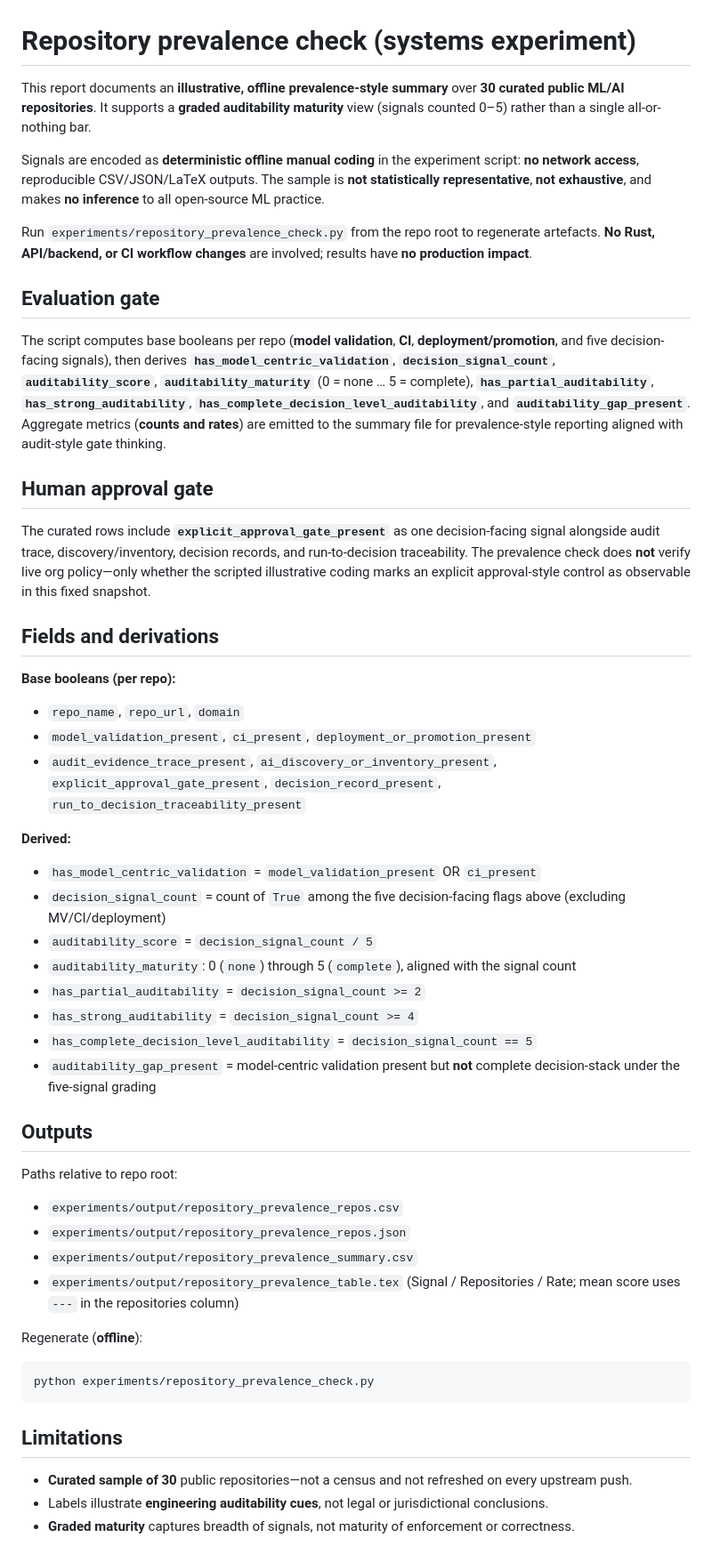
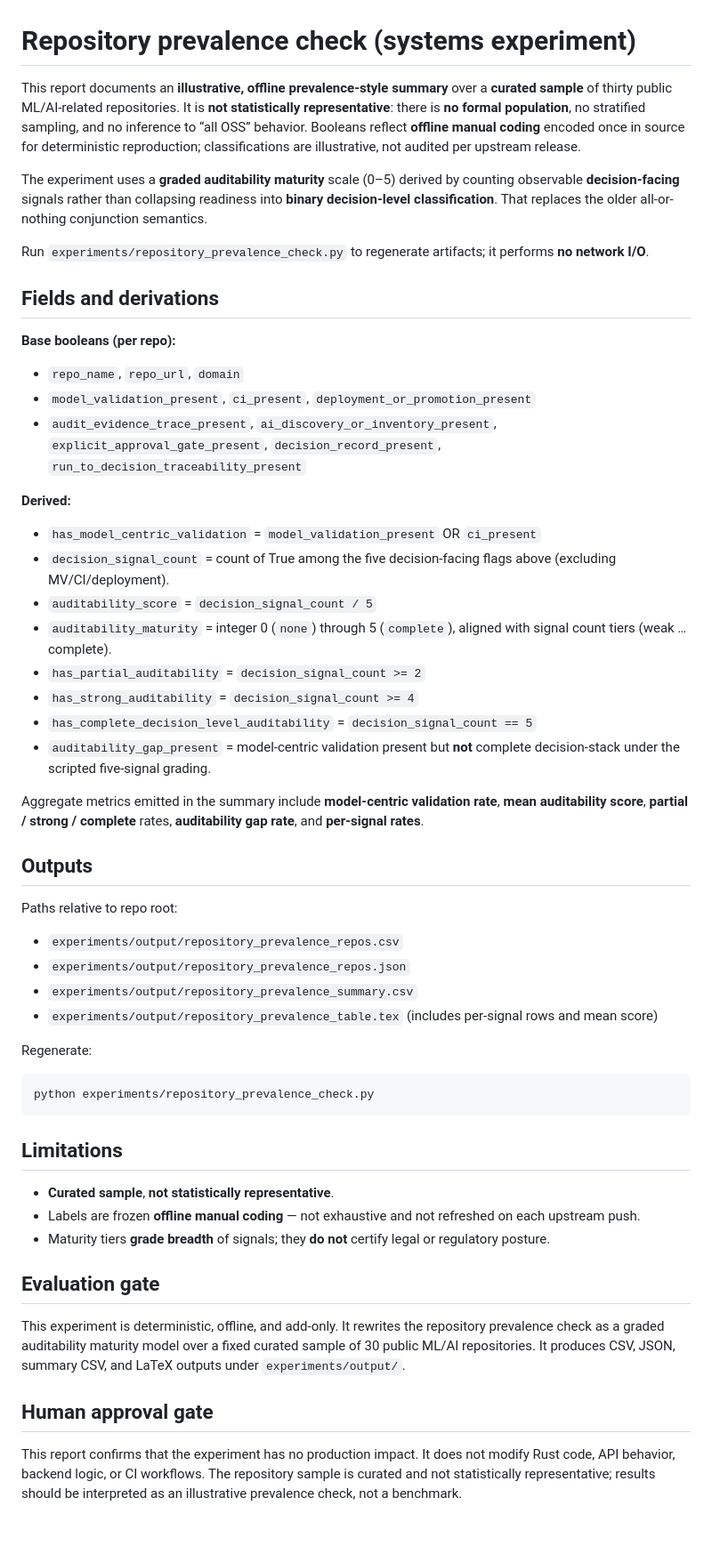
Before and after one commit to MonikaDvorackova/aigov-compliance-engine, a Markdown page: docs/reports/repository-prevalence-check.md, the part around the change. Shown at 89% size. Drawn GitHub-style; blank space fills up the shorter version.

````diff
--- a/docs/reports/repository-prevalence-check.md
+++ b/docs/reports/repository-prevalence-check.md
@@ -1,18 +1,10 @@
 # Repository prevalence check (systems experiment)
 
-This report documents an **illustrative, offline prevalence-style summary** over **30 curated public ML/AI repositories**. It supports a **graded auditability maturity** view (signals counted 0–5) rather than a single all-or-nothing bar.
+This report documents an **illustrative, offline prevalence-style summary** over a **curated sample** of thirty public ML/AI-related repositories. It is **not statistically representative**: there is **no formal population**, no stratified sampling, and no inference to “all OSS” behavior. Booleans reflect **offline manual coding** encoded once in source for deterministic reproduction; classifications are illustrative, not audited per upstream release.
 
-Signals are encoded as **deterministic offline manual coding** in the experiment script: **no network access**, reproducible CSV/JSON/LaTeX outputs. The sample is **not statistically representative**, **not exhaustive**, and makes **no inference** to all open-source ML practice.
+The experiment uses a **graded auditability maturity** scale (0–5) derived by counting observable **decision-facing** signals rather than collapsing readiness into **binary decision-level classification**. That replaces the older all-or-nothing conjunction semantics.
 
-Run `experiments/repository_prevalence_check.py` from the repo root to regenerate artefacts. **No Rust, API/backend, or CI workflow changes** are involved; results have **no production impact**.
-
-## Evaluation gate
-
-The script computes base booleans per repo (**model validation**, **CI**, **deployment/promotion**, and five decision-facing signals), then derives **`has_model_centric_validation`**, **`decision_signal_count`**, **`auditability_score`**, **`auditability_maturity`** (0 = none … 5 = complete), **`has_partial_auditability`**, **`has_strong_auditability`**, **`has_complete_decision_level_auditability`**, and **`auditability_gap_present`**. Aggregate metrics (**counts and rates**) are emitted to the summary file for prevalence-style reporting aligned with audit-style gate thinking.
-
-## Human approval gate
-
-The curated rows include **`explicit_approval_gate_present`** as one decision-facing signal alongside audit trace, discovery/inventory, decision records, and run-to-decision traceability. The prevalence check does **not** verify live org policy—only whether the scripted illustrative coding marks an explicit approval-style control as observable in this fixed snapshot.
+Run `experiments/repository_prevalence_check.py` to regenerate artifacts; it performs **no network I/O**.
 
 ## Fields and derivations
 
@@ -27,13 +19,15 @@ The curated rows include **`explicit_approval_gate_present`** as one decision-fa
 **Derived:**
 
 - `has_model_centric_validation` = `model_validation_present` OR `ci_present`
-- `decision_signal_count` = count of `True` among the five decision-facing flags above (excluding MV/CI/deployment)
+- `decision_signal_count` = count of True among the five decision-facing flags above (excluding MV/CI/deployment).
 - `auditability_score` = `decision_signal_count / 5`
-- `auditability_maturity`: 0 (`none`) through 5 (`complete`), aligned with the signal count
+- `auditability_maturity` = integer 0 (`none`) through 5 (`complete`), aligned with signal count tiers (weak … complete).
 - `has_partial_auditability` = `decision_signal_count >= 2`
 - `has_strong_auditability` = `decision_signal_count >= 4`
 - `has_complete_decision_level_auditability` = `decision_signal_count == 5`
-- `auditability_gap_present` = model-centric validation present but **not** complete decision-stack under the five-signal grading
+- `auditability_gap_present` = model-centric validation present but **not** complete decision-stack under the scripted five-signal grading.
+
+Aggregate metrics emitted in the summary include **model-centric validation rate**, **mean auditability score**, **partial / strong / complete** rates, **auditability gap rate**, and **per-signal rates**.
 
 ## Outputs
 
@@ -42,9 +36,9 @@ Paths relative to repo root:
 - `experiments/output/repository_prevalence_repos.csv`
 - `experiments/output/repository_prevalence_repos.json`
 - `experiments/output/repository_prevalence_summary.csv`
-- `experiments/output/repository_prevalence_table.tex` (Signal / Repositories / Rate; mean score uses `---` in the repositories column)
+- `experiments/output/repository_prevalence_table.tex` (includes per-signal rows and mean score)
 
-Regenerate (**offline**):
+Regenerate:
 
 ```bash
 python experiments/repository_prevalence_check.py
@@ -52,6 +46,14 @@ python experiments/repository_prevalence_check.py
 
 ## Limitations
 
-- **Curated sample of 30** public repositories—not a census and not refreshed on every upstream push.
-- Labels illustrate **engineering auditability cues**, not legal or jurisdictional conclusions.
-- **Graded maturity** captures breadth of signals, not maturity of enforcement or correctness.
+- **Curated sample**, **not statistically representative**.
+- Labels are frozen **offline manual coding** — not exhaustive and not refreshed on each upstream push.
+- Maturity tiers **grade breadth** of signals; they **do not** certify legal or regulatory posture.
+
+## Evaluation gate
+
+This experiment is deterministic, offline, and add-only. It rewrites the repository prevalence check as a graded auditability maturity model over a fixed curated sample of 30 public ML/AI repositories. It produces CSV, JSON, summary CSV, and LaTeX outputs under `experiments/output/`.
+
+## Human approval gate
+
+This report confirms that the experiment has no production impact. It does not modify Rust code, API behavior, backend logic, or CI workflows. The repository sample is curated and not statistically representative; results should be interpreted as an illustrative prevalence check, not a benchmark.
````
